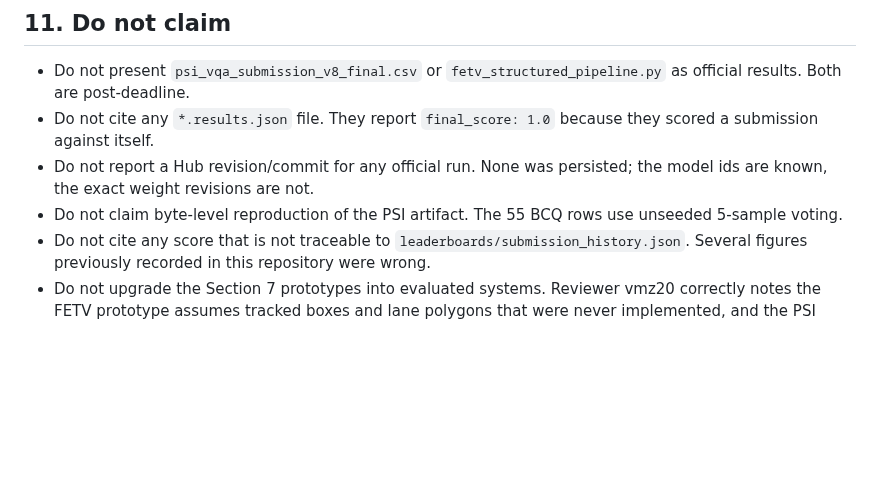
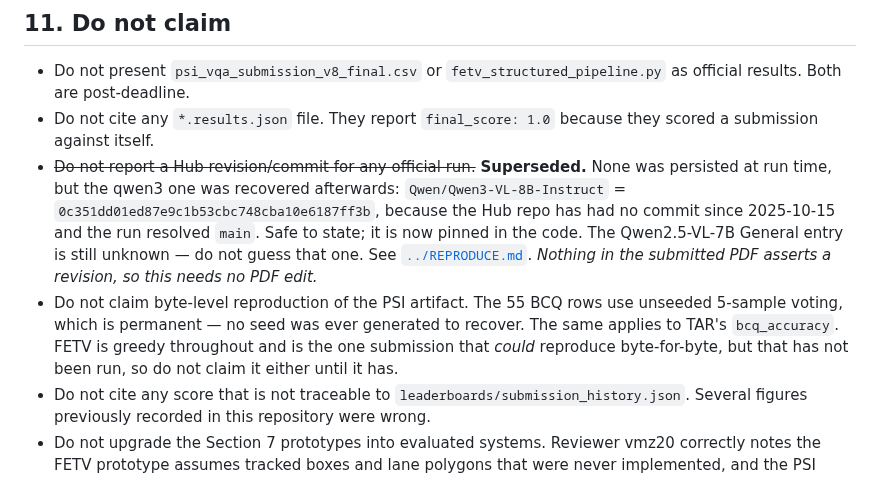
Before and after one commit to hwkim3330/aicity2026, a Markdown page: paper/CAMERA_READY.md, the part around the change. GitHub-like rendering; blank space fills up the shorter version.

```diff
--- a/paper/CAMERA_READY.md
+++ b/paper/CAMERA_READY.md
@@ -366,10 +366,19 @@ the other workloads: [`../BENCHMARKS.md`](../BENCHMARKS.md).
   `fetv_structured_pipeline.py` as official results. Both are post-deadline.
 - Do not cite any `*.results.json` file. They report `final_score: 1.0` because
   they scored a submission against itself.
-- Do not report a Hub revision/commit for any official run. None was persisted;
-  the model ids are known, the exact weight revisions are not.
+- ~~Do not report a Hub revision/commit for any official run.~~ **Superseded.**
+  None was persisted at run time, but the qwen3 one was recovered afterwards:
+  `Qwen/Qwen3-VL-8B-Instruct` = `0c351dd01ed87e9c1b53cbc748cba10e6187ff3b`,
+  because the Hub repo has had no commit since 2025-10-15 and the run resolved
+  `main`. Safe to state; it is now pinned in the code. The Qwen2.5-VL-7B
+  General entry is still unknown — do not guess that one. See
+  [`../REPRODUCE.md`](../REPRODUCE.md#why-the-revision-is-certain).
+  *Nothing in the submitted PDF asserts a revision, so this needs no PDF edit.*
 - Do not claim byte-level reproduction of the PSI artifact. The 55 BCQ rows use
-  unseeded 5-sample voting.
+  unseeded 5-sample voting, which is permanent — no seed was ever generated to
+  recover. The same applies to TAR's `bcq_accuracy`. FETV is greedy throughout
+  and is the one submission that *could* reproduce byte-for-byte, but that has
+  not been run, so do not claim it either until it has.
 - Do not cite any score that is not traceable to
   `leaderboards/submission_history.json`. Several figures previously recorded
   in this repository were wrong.
```
Also changed, not shown: README.md (+39 -10 lines).
